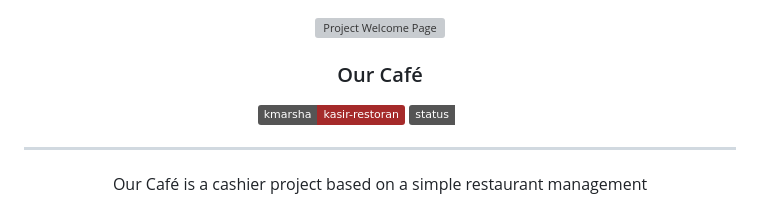
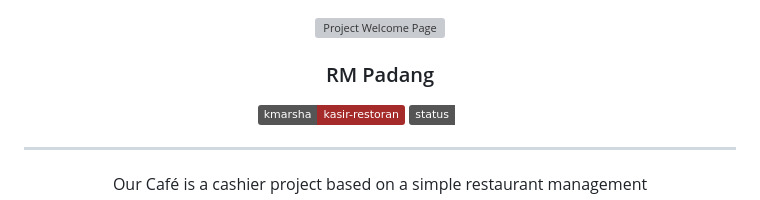
Before and after one commit to cindyfanderella/Laravel---Restoran-Padang, a Markdown page: README.md, the part around the change. GitHub-like rendering; badges without logos; grey boxes are pictures that could not be loaded.

```diff
--- a/README.md
+++ b/README.md
@@ -1,7 +1,7 @@
 <p align="center">
  <img src="https://github.com/kmarsha/kasir-restoran/blob/master/public/img/welcome-page.png" alt="Project Welcome Page">
 </p>
-<h3 align="center">Our Café</h3>
+<h3 align="center">RM Padang</h3>
 
 <div align="center">
 
```
